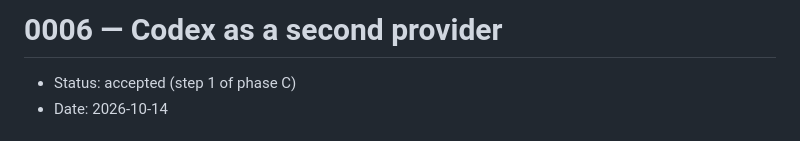
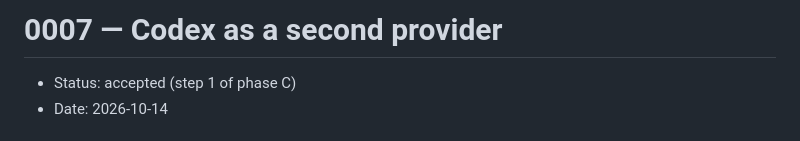
Before and after one commit to artysan-code/agents-multi, a Markdown page: docs/adr/0007-codex-provider.md, the part around the change. Drawn GitHub-style.

Commit message:
docs(adr): Codex provider is ADR 0007

```diff
--- a/docs/adr/0006-codex-provider.md
+++ b/docs/adr/0007-codex-provider.md
@@ -1,4 +1,4 @@
-# 0006 — Codex as a second provider
+# 0007 — Codex as a second provider
 
 - Status: accepted (step 1 of phase C)
 - Date: 2026-10-14
```
